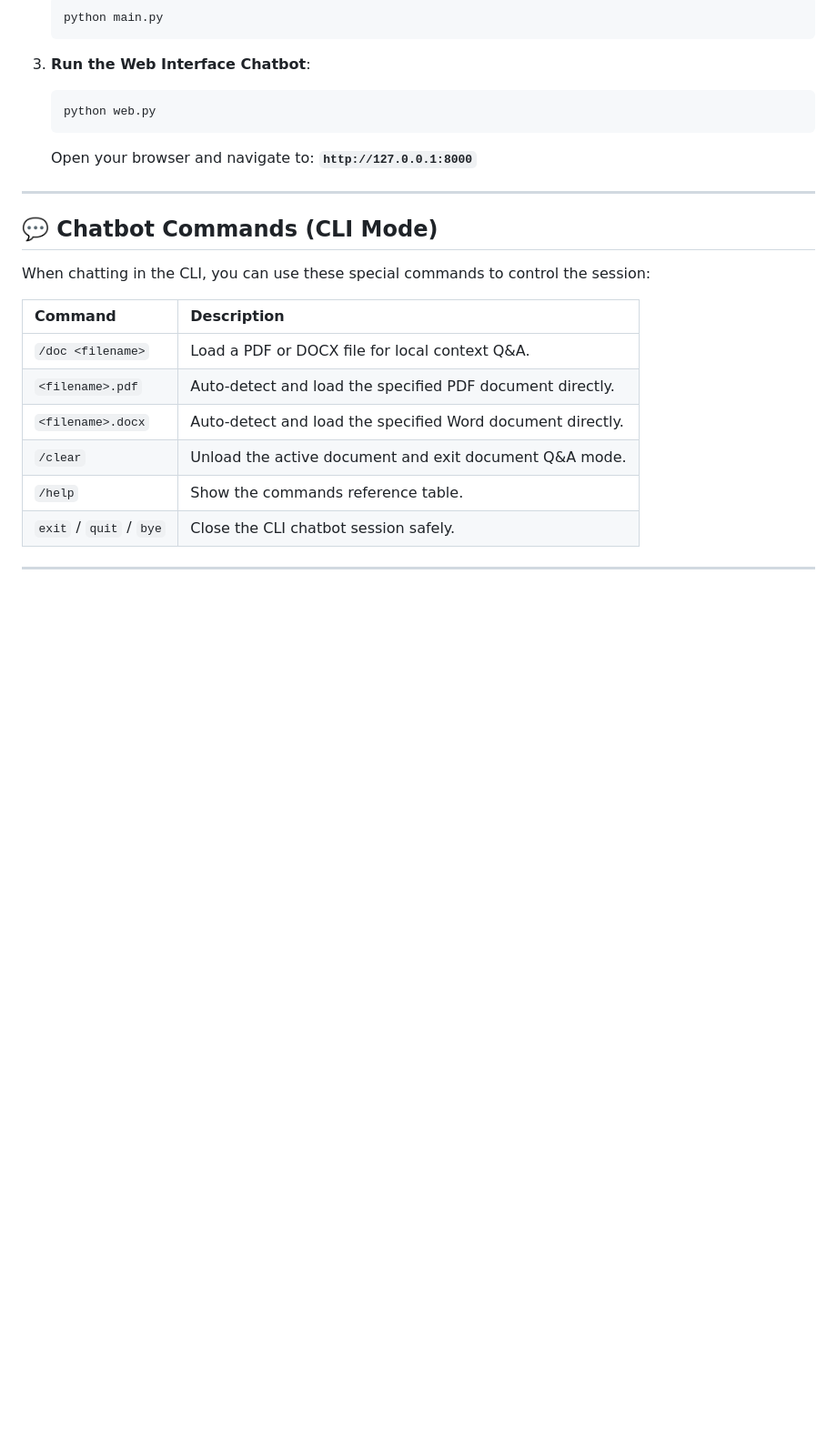
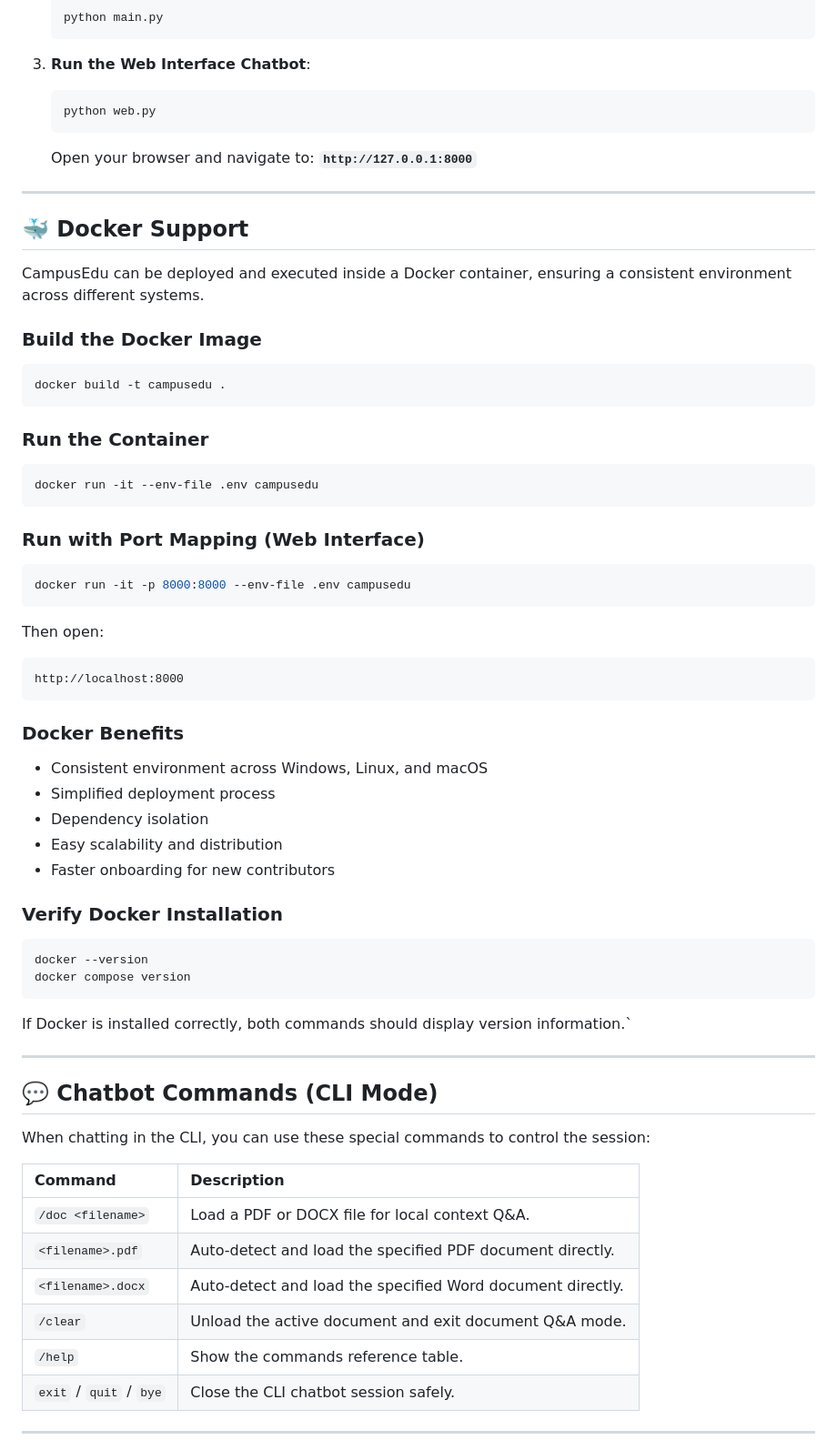
Before and after one commit to Anu-don/CampusEdu, a Markdown page: README.md, the part around one of its changes. Shown at 91% size. Rendered like a GitHub page; blank space fills up the shorter version.

Commit message:
Enhance README with Docker details and contributor info
Updated README to improve clarity on Docker support, contributors, and project structure.

````diff
--- a/README.md
+++ b/README.md
@@ -93,6 +106,53 @@ CampusEdu.bat
 
 ---
 
+## 🐳 Docker Support
+
+CampusEdu can be deployed and executed inside a Docker container, ensuring a consistent environment across different systems.
+
+### Build the Docker Image
+
+```bash
+docker build -t campusedu .
+```
+
+### Run the Container
+
+```bash
+docker run -it --env-file .env campusedu
+```
+
+### Run with Port Mapping (Web Interface)
+
+```bash
+docker run -it -p 8000:8000 --env-file .env campusedu
+```
+
+Then open:
+
+```text
+http://localhost:8000
+```
+
+### Docker Benefits
+
+* Consistent environment across Windows, Linux, and macOS
+* Simplified deployment process
+* Dependency isolation
+* Easy scalability and distribution
+* Faster onboarding for new contributors
+
+### Verify Docker Installation
+
+```bash
+docker --version
+docker compose version
+```
+
+If Docker is installed correctly, both commands should display version information.`
+
+---
+
 ## 💬 Chatbot Commands (CLI Mode)
 
 When chatting in the CLI, you can use these special commands to control the session:
````
Also changed, not shown: other parts of README.md (+32 -4 lines).
